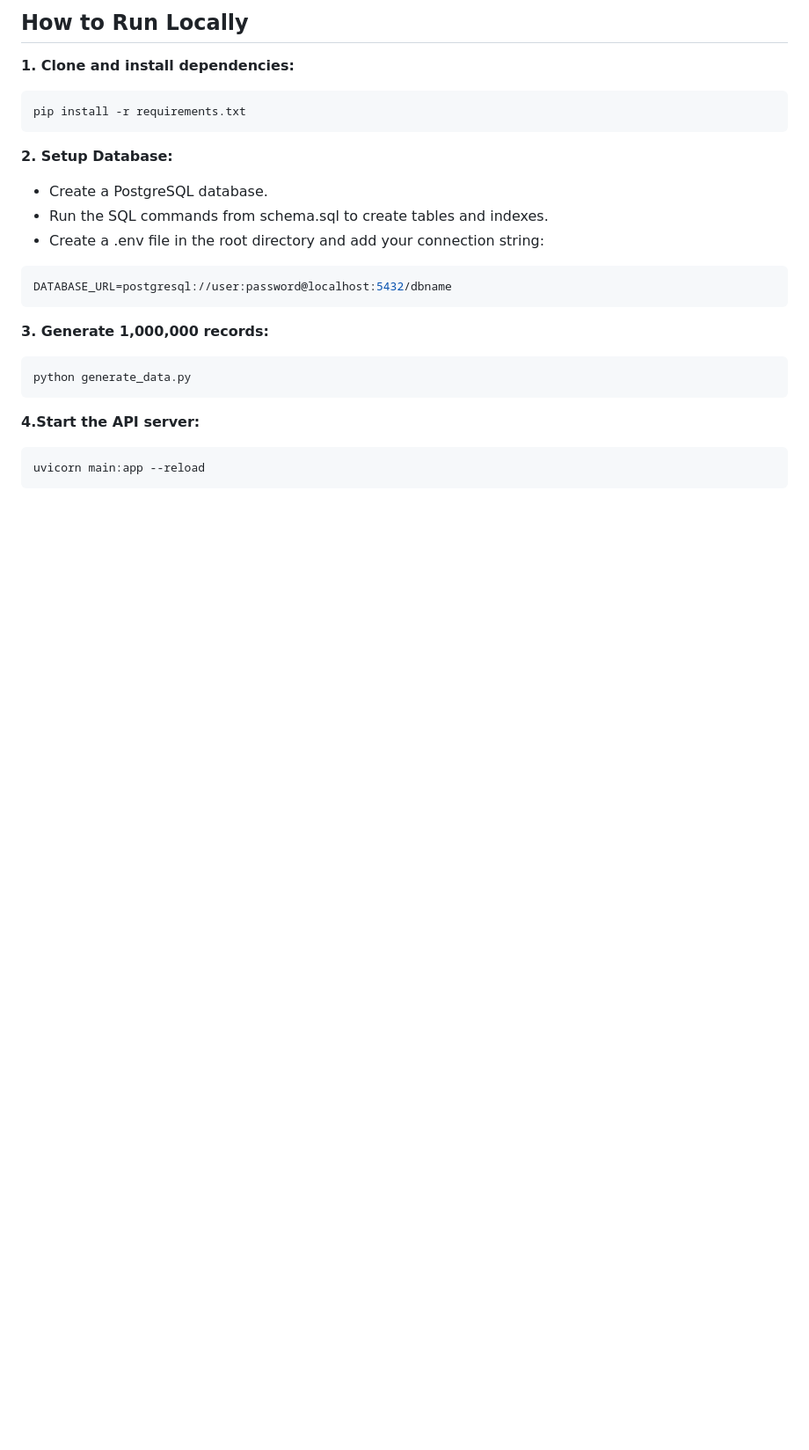
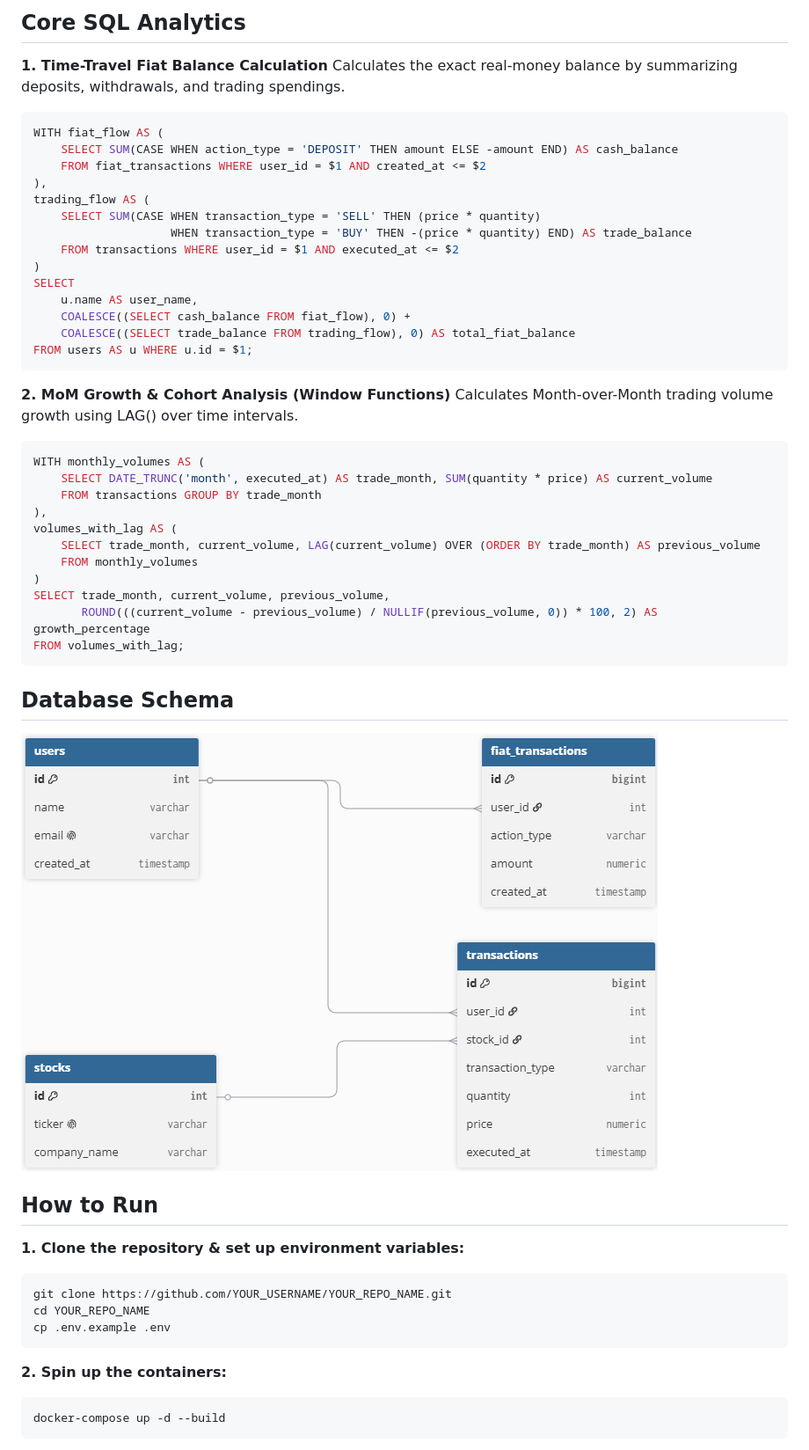
Before and after one commit to Tacitus-SL/trading-portfolio-analytics, a Markdown page: README.md, the part around one of its changes. Shown at 88% size. GitHub-like rendering; pictures changed too: screenshots/db_schema.png (added); blank space fills up the shorter version.

````diff
--- a/README.md
+++ b/README.md
@@ -48,25 +35,54 @@ LIMIT $1;
 ```
 
-## How to Run Locally
-**1. Clone and install dependencies:**
-```bash
-pip install -r requirements.txt
+## Core SQL Analytics
+
+**1. Time-Travel Fiat Balance Calculation**
+Calculates the exact real-money balance by summarizing deposits, withdrawals, and trading spendings.
+```sql
+WITH fiat_flow AS (
+    SELECT SUM(CASE WHEN action_type = 'DEPOSIT' THEN amount ELSE -amount END) AS cash_balance
+    FROM fiat_transactions WHERE user_id = $1 AND created_at <= $2
+),
+trading_flow AS (
+    SELECT SUM(CASE WHEN transaction_type = 'SELL' THEN (price * quantity)
+                    WHEN transaction_type = 'BUY' THEN -(price * quantity) END) AS trade_balance
+    FROM transactions WHERE user_id = $1 AND executed_at <= $2
+)
+SELECT
+    u.name AS user_name,
+    COALESCE((SELECT cash_balance FROM fiat_flow), 0) +
+    COALESCE((SELECT trade_balance FROM trading_flow), 0) AS total_fiat_balance
+FROM users AS u WHERE u.id = $1;
 ```
-**2. Setup Database:**
-* Create a PostgreSQL database.
-* Run the SQL commands from schema.sql to create tables and indexes.
-* Create a .env file in the root directory and add your connection string:
-```env
-DATABASE_URL=postgresql://user:password@localhost:5432/dbname
+**2. MoM Growth & Cohort Analysis (Window Functions)**
+Calculates Month-over-Month trading volume growth using LAG() over time intervals.
+```sql
+WITH monthly_volumes AS (
+    SELECT DATE_TRUNC('month', executed_at) AS trade_month, SUM(quantity * price) AS current_volume
+    FROM transactions GROUP BY trade_month
+),
+volumes_with_lag AS (
+    SELECT trade_month, current_volume, LAG(current_volume) OVER (ORDER BY trade_month) AS previous_volume
+    FROM monthly_volumes
+)
+SELECT trade_month, current_volume, previous_volume,
+       ROUND(((current_volume - previous_volume) / NULLIF(previous_volume, 0)) * 100, 2) AS growth_percentage
+FROM volumes_with_lag;
 ```
 
-**3. Generate 1,000,000 records:**
+## Database Schema
+![](screenshots/db_schema.png)
+
+## How to Run
+**1. Clone the repository & set up environment variables:**
 ```bash
-python generate_data.py
+git clone https://github.com/YOUR_USERNAME/YOUR_REPO_NAME.git
+cd YOUR_REPO_NAME
+cp .env.example .env
 ```
 
-**4.Start the API server:**
+**2. Spin up the containers:**
 ```bash
-uvicorn main:app --reload
+docker-compose up -d --build
 ```
 
````
Also changed, not shown: other parts of README.md (+41 -43 lines), screenshots/ui.jpg (added).
